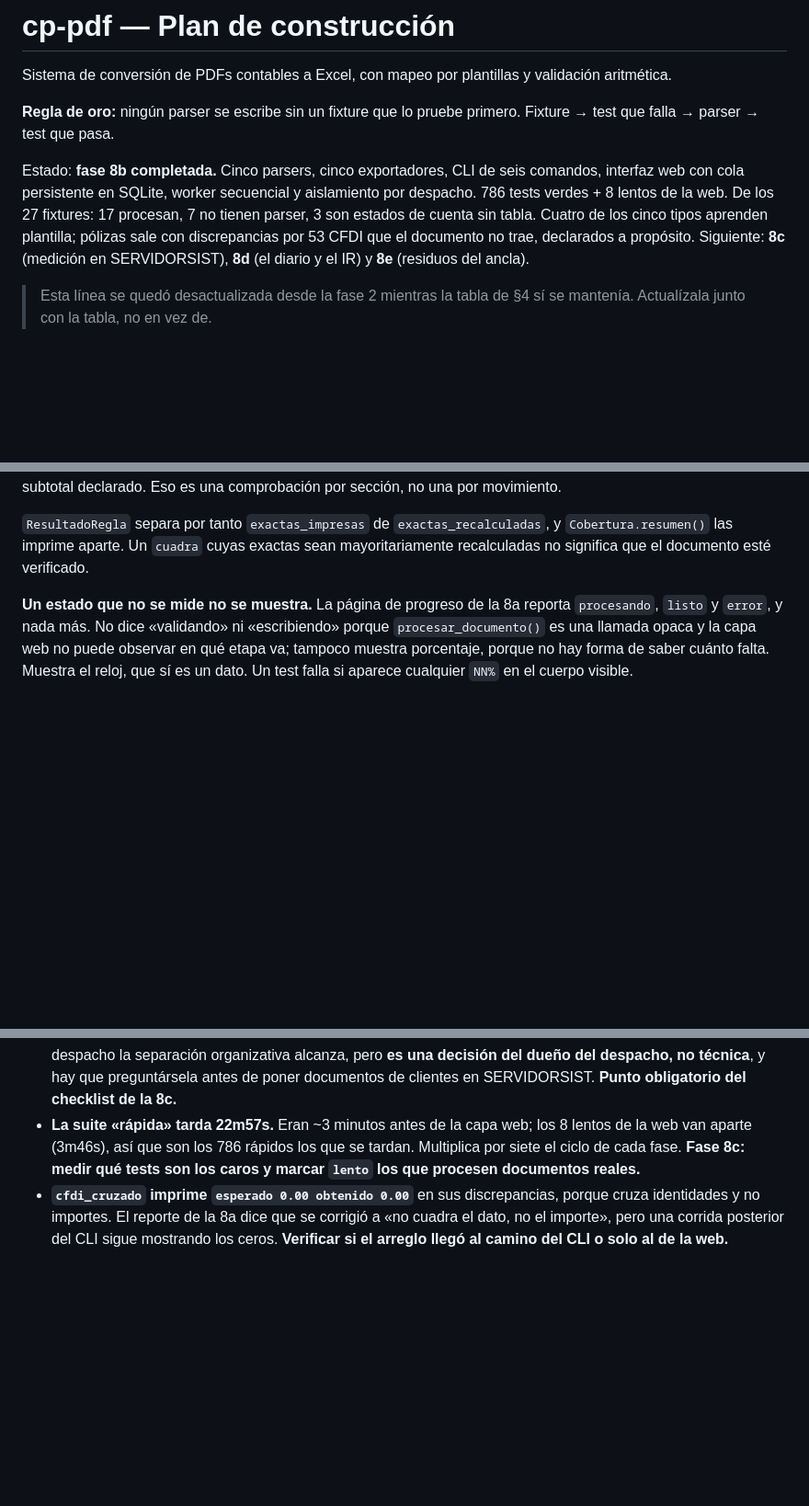
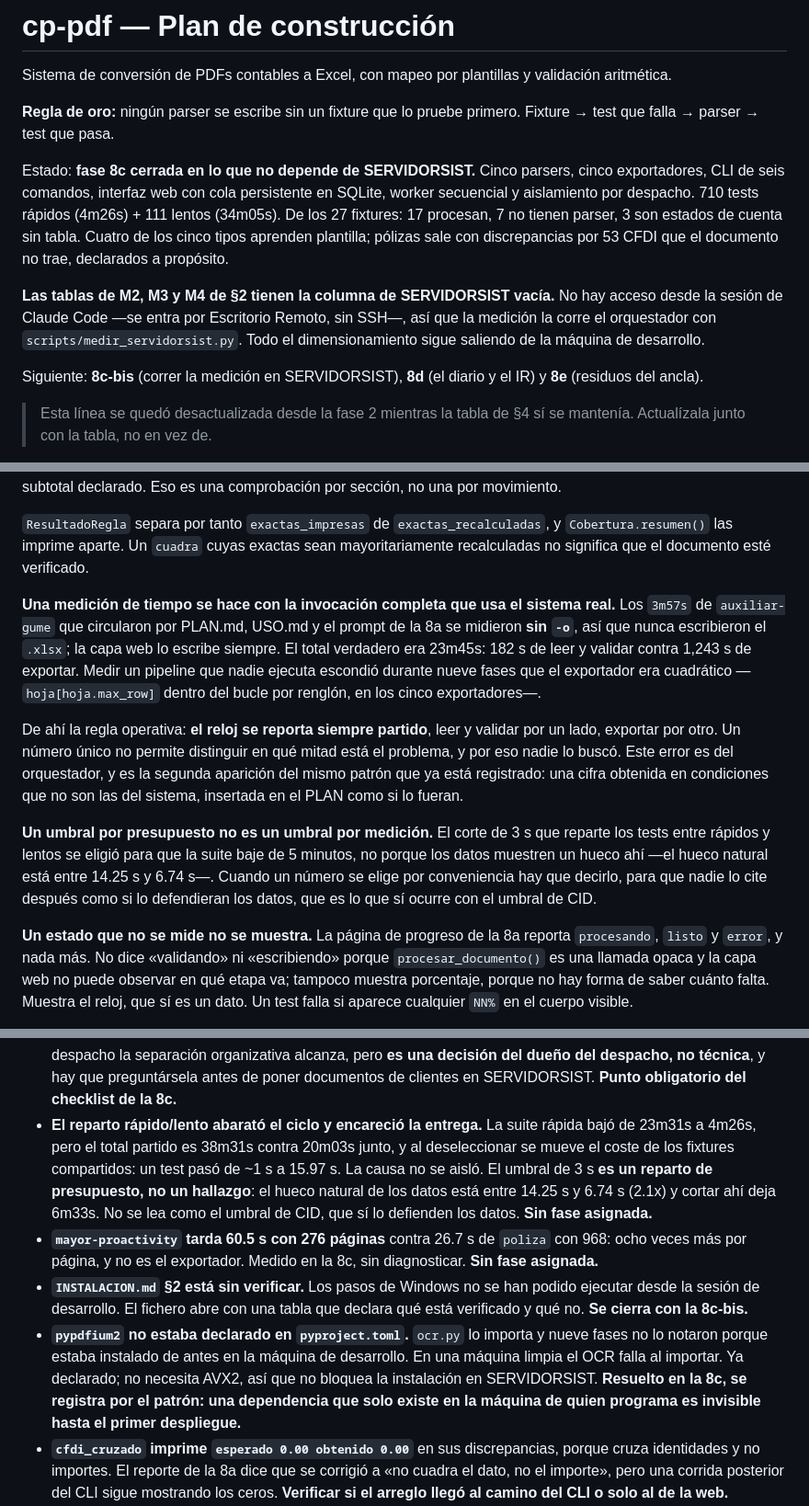
Before and after one commit to albertovsdev/cp-pdf, a Markdown page: PLAN.md, 3 parts joined by grey strips. Shown at 92% size. Drawn GitHub-style; blank space fills up the shorter version.

Commit message:
docs: cierre de la 8c y correccion de los tiempos

```diff
--- a/PLAN.md
+++ b/PLAN.md
@@ -6,14 +6,22 @@ validación aritmética.
 **Regla de oro:** ningún parser se escribe sin un fixture que lo pruebe
 primero. Fixture → test que falla → parser → test que pasa.
 
-Estado: **fase 8b completada.** Cinco parsers, cinco exportadores, CLI de
-seis comandos, interfaz web con cola persistente en SQLite, worker secuencial
-y aislamiento por despacho. 786 tests verdes + 8 lentos de la web.
+Estado: **fase 8c cerrada en lo que no depende de SERVIDORSIST.** Cinco
+parsers, cinco exportadores, CLI de seis comandos, interfaz web con cola
+persistente en SQLite, worker secuencial y aislamiento por despacho.
+710 tests rápidos (4m26s) + 111 lentos (34m05s).
 De los 27 fixtures: 17 procesan, 7 no tienen parser, 3 son estados de cuenta
 sin tabla. Cuatro de los cinco tipos aprenden plantilla; pólizas sale con
 discrepancias por 53 CFDI que el documento no trae, declarados a propósito.
-Siguiente: **8c** (medición en SERVIDORSIST), **8d** (el diario y el IR) y
-**8e** (residuos del ancla).
+
+**Las tablas de M2, M3 y M4 de §2 tienen la columna de SERVIDORSIST vacía.**
+No hay acceso desde la sesión de Claude Code —se entra por Escritorio
+Remoto, sin SSH—, así que la medición la corre el orquestador con
+`scripts/medir_servidorsist.py`. Todo el dimensionamiento sigue saliendo de
+la máquina de desarrollo.
+
+Siguiente: **8c-bis** (correr la medición en SERVIDORSIST), **8d** (el diario
+y el IR) y **8e** (residuos del ancla).
 
 > Esta línea se quedó desactualizada desde la fase 2 mientras la tabla de
 > §4 sí se mantenía. Actualízala junto con la tabla, no en vez de.
@@ -410,6 +418,29 @@ movimiento.
 `exactas_recalculadas`, y `Cobertura.resumen()` las imprime aparte. Un
 `cuadra` cuyas exactas sean mayoritariamente recalculadas no significa que
 el documento esté verificado.
+
+**Una medición de tiempo se hace con la invocación completa que usa el
+sistema real.** Los `3m57s` de `auxiliar-gume` que circularon por PLAN.md,
+USO.md y el prompt de la 8a se midieron **sin `-o`**, así que nunca
+escribieron el `.xlsx`; la capa web lo escribe siempre. El total verdadero
+era 23m45s: 182 s de leer y validar contra 1,243 s de exportar. Medir un
+pipeline que nadie ejecuta escondió durante nueve fases que el exportador era
+cuadrático —`hoja[hoja.max_row]` dentro del bucle por renglón, en los cinco
+exportadores—.
+
+De ahí la regla operativa: **el reloj se reporta siempre partido**, leer y
+validar por un lado, exportar por otro. Un número único no permite distinguir
+en qué mitad está el problema, y por eso nadie lo buscó. Este error es del
+orquestador, y es la segunda aparición del mismo patrón que ya está
+registrado: una cifra obtenida en condiciones que no son las del sistema,
+insertada en el PLAN como si lo fueran.
+
+**Un umbral por presupuesto no es un umbral por medición.** El corte de 3 s
+que reparte los tests entre rápidos y lentos se eligió para que la suite baje
+de 5 minutos, no porque los datos muestren un hueco ahí —el hueco natural
+está entre 14.25 s y 6.74 s—. Cuando un número se elige por conveniencia hay
+que decirlo, para que nadie lo cite después como si lo defendieran los datos,
+que es lo que sí ocurre con el umbral de CID.
 
 **Un estado que no se mide no se muestra.** La página de progreso de la 8a
 reporta `procesando`, `listo` y `error`, y nada más. No dice «validando» ni
@@ -2225,11 +2257,28 @@ Registrada a propósito, con la fase en que toca resolverla.
   separación organizativa alcanza, pero **es una decisión del dueño del
   despacho, no técnica**, y hay que preguntársela antes de poner documentos de
   clientes en SERVIDORSIST. **Punto obligatorio del checklist de la 8c.**
-- **La suite «rápida» tarda 22m57s.** Eran ~3 minutos antes de la capa web;
-  los 8 lentos de la web van aparte (3m46s), así que son los 786 rápidos los
-  que se tardan. Multiplica por siete el ciclo de cada fase. **Fase 8c: medir
-  qué tests son los caros y marcar `lento` los que procesen documentos
-  reales.**
+- **El reparto rápido/lento abarató el ciclo y encareció la entrega.** La
+  suite rápida bajó de 23m31s a 4m26s, pero el total partido es 38m31s contra
+  20m03s junto, y al deseleccionar se mueve el coste de los fixtures
+  compartidos: un test pasó de ~1 s a 15.97 s. La causa no se aisló. El
+  umbral de 3 s **es un reparto de presupuesto, no un hallazgo**: el hueco
+  natural de los datos está entre 14.25 s y 6.74 s (2.1x) y cortar ahí deja
+  6m33s. No se lea como el umbral de CID, que sí lo defienden los datos.
+  **Sin fase asignada.**
+- **`mayor-proactivity` tarda 60.5 s con 276 páginas** contra 26.7 s de
+  `poliza` con 968: ocho veces más por página, y no es el exportador. Medido
+  en la 8c, sin diagnosticar. **Sin fase asignada.**
+- **`INSTALACION.md` §2 está sin verificar.** Los pasos de Windows no se han
+  podido ejecutar desde la sesión de desarrollo. El fichero abre con una
+  tabla que declara qué está verificado y qué no. **Se cierra con la
+  8c-bis.**
+- **`pypdfium2` no estaba declarado en `pyproject.toml`.** `ocr.py` lo
+  importa y nueve fases no lo notaron porque estaba instalado de antes en la
+  máquina de desarrollo. En una máquina limpia el OCR falla al importar. Ya
+  declarado; no necesita AVX2, así que no bloquea la instalación en
+  SERVIDORSIST. **Resuelto en la 8c, se registra por el patrón: una
+  dependencia que solo existe en la máquina de quien programa es invisible
+  hasta el primer despliegue.**
 - **`cfdi_cruzado` imprime `esperado 0.00 obtenido 0.00`** en sus
   discrepancias, porque cruza identidades y no importes. El reporte de la 8a
   dice que se corrigió a «no cuadra el dato, no el importe», pero una corrida
```
Also changed, not shown: other parts of PLAN.md (+3 -2 lines), USO.md (+38 -10 lines).
